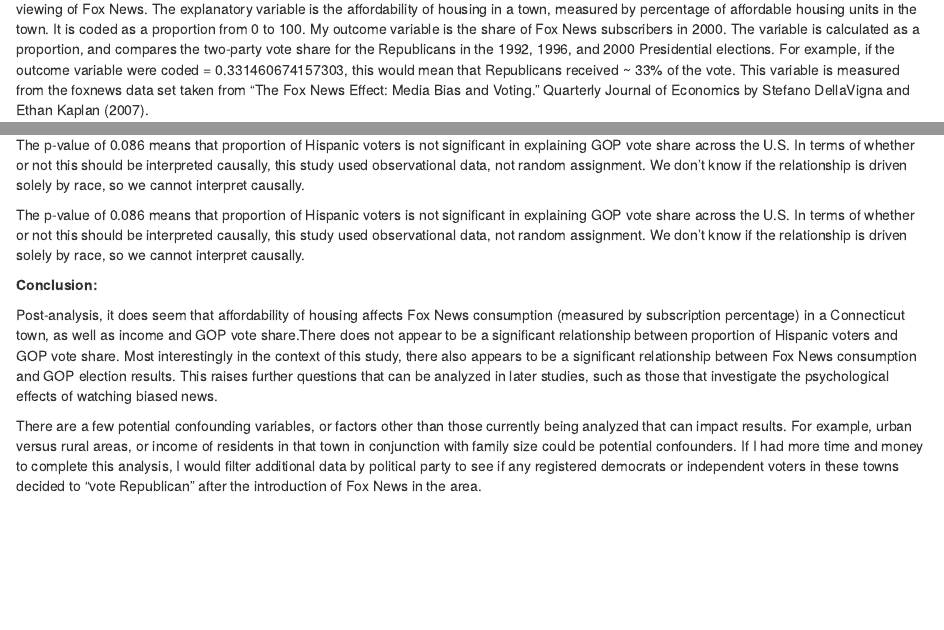
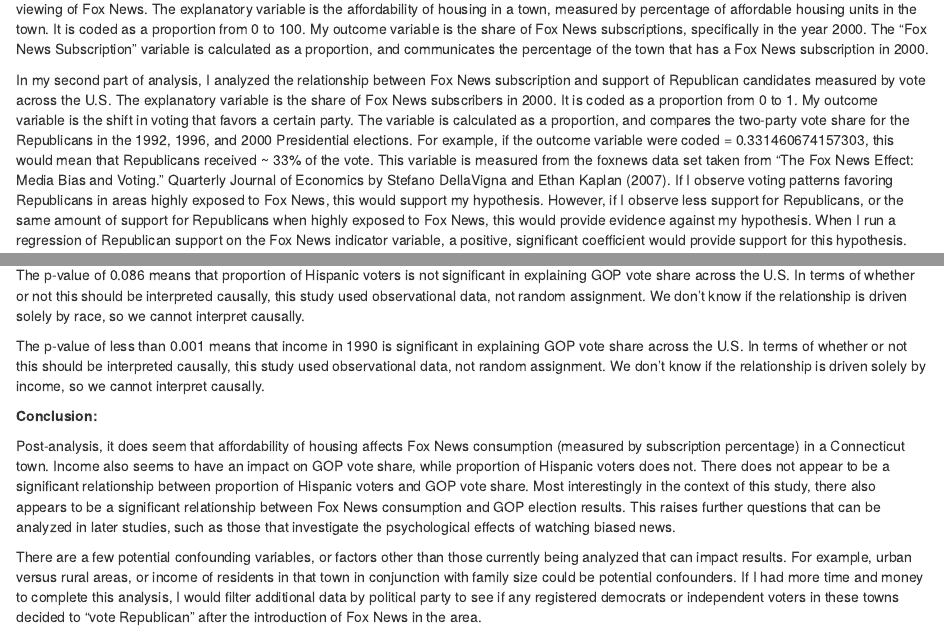
Before and after one commit to marykorab/Fox-News-and-GOP-Election-Results---Related-, an R Markdown document (index.Rmd): the page in a window 1100 px wide, from 740 px down, and a second part further down, joined at a grey line. Rendered offline with R 4.5, knitr and Pandoc, with nearby package versions; drawn as R Markdown's standard HTML page in place of the format the file asks for; some code elsewhere in the file could not run offline.

Commit message:
this is it

````diff
--- a/index.Rmd
+++ b/index.Rmd
@@ -39,9 +39,9 @@
 plot_usmap(regions = "county", include = c("CT")) + labs(title = "Connecticut") + theme(panel.background = element_rect(color = "gray", fill = "cadetblue1"))
 ```
 **Data:**
-  In my first analysis, I filtered the results by state to only analyze Connecticut's relationship between affordability of housing in a town and viewing of Fox News. The explanatory variable is the affordability of housing in a town, measured by percentage of affordable housing units in the town. It is coded as a proportion from 0 to 100. My outcome variable is the share of Fox News subscribers in 2000. The variable is calculated as a proportion, and compares the two-party vote share for the Republicans in the 1992, 1996, and 2000 Presidential elections. For example, if the outcome variable were coded = 0.331460674157303, this would mean that Republicans received  ~ 33% of the vote. This variable is measured from the foxnews data set taken from “The Fox News Effect: Media Bias and Voting.” Quarterly Journal of Economics by Stefano DellaVigna and Ethan Kaplan (2007).
+  In my first analysis, I filtered the results by state to only analyze Connecticut's relationship between affordability of housing in a town and viewing of Fox News. The explanatory variable is the affordability of housing in a town, measured by percentage of affordable housing units in the town. It is coded as a proportion from 0 to 100. My outcome variable is the share of Fox News subscriptions, specifically in the year 2000. The "Fox News Subscription" variable is calculated as a proportion, and communicates the percentage of the town that has a Fox News subscription in 2000.
 
-In my second part of analysis, I analyzed the relationship between Fox News subscription and support of Republican candidates measured by vote across the U.S. The explanatory variable is the share of Fox News subscribers in 2000. It is coded as a proportion from 0 to 1. My outcome variable is the shift in voting that favors a certain party. The variable is calculated as a proportion, and compares the two-party vote share for the Republicans in the 1992, 1996, and 2000 Presidential elections. If I observe voting patterns favoring Republicans in areas highly exposed to Fox News, this would support my hypothesis. However, if I observe less support for Republicans, or the same amount of support for Republicans when highly exposed to Fox News, this would provide evidence against my hypothesis. When I run a regression of Republican support on the Fox News indicator variable, a positive, significant coefficient would provide support for this hypothesis.
+In my second part of analysis, I analyzed the relationship between Fox News subscription and support of Republican candidates measured by vote across the U.S. The explanatory variable is the share of Fox News subscribers in 2000. It is coded as a proportion from 0 to 1. My outcome variable is the shift in voting that favors a certain party. The variable is calculated as a proportion, and compares the two-party vote share for the Republicans in the 1992, 1996, and 2000 Presidential elections. For example, if the outcome variable were coded = 0.331460674157303, this would mean that Republicans received  ~ 33% of the vote. This variable is measured from the foxnews data set taken from “The Fox News Effect: Media Bias and Voting.” Quarterly Journal of Economics by Stefano DellaVigna and Ethan Kaplan (2007). If I observe voting patterns favoring Republicans in areas highly exposed to Fox News, this would support my hypothesis. However, if I observe less support for Republicans, or the same amount of support for Republicans when highly exposed to Fox News, this would provide evidence against my hypothesis. When I run a regression of Republican support on the Fox News indicator variable, a positive, significant coefficient would provide support for this hypothesis.
 
 
 
@@ -196,10 +196,10 @@
 
 The p-value of 0.086 means that proportion of Hispanic voters is not significant in explaining GOP vote share across the U.S. In terms of whether or not this should be interpreted causally, this study used observational data, not random assignment. We don't know if the relationship is driven solely by race, so we cannot interpret causally.
 
-The p-value of 0.086 means that proportion of Hispanic voters is not significant in explaining GOP vote share across the U.S. In terms of whether or not this should be interpreted causally, this study used observational data, not random assignment. We don't know if the relationship is driven solely by race, so we cannot interpret causally.
+The p-value of less than 0.001 means that income in 1990 is significant in explaining GOP vote share across the U.S. In terms of whether or not this should be interpreted causally, this study used observational data, not random assignment. We don't know if the relationship is driven solely by income, so we cannot interpret causally.
 
 **Conclusion:**
 
-  Post-analysis, it does seem that affordability of housing affects Fox News consumption (measured by subscription percentage) in a Connecticut town, as well as income and GOP vote share.There does not appear to be a significant relationship between proportion of Hispanic voters and GOP vote share. Most interestingly in the context of this study, there also appears to be a significant relationship between Fox News consumption and GOP election results. This raises further questions that can be analyzed in later studies, such as those that investigate the psychological effects of watching biased news.
+  Post-analysis, it does seem that affordability of housing affects Fox News consumption (measured by subscription percentage) in a Connecticut town. Income also seems to have an impact on GOP vote share, while proportion of Hispanic voters does not. There does not appear to be a significant relationship between proportion of Hispanic voters and GOP vote share. Most interestingly in the context of this study, there also appears to be a significant relationship between Fox News consumption and GOP election results. This raises further questions that can be analyzed in later studies, such as those that investigate the psychological effects of watching biased news.
 
   There are a few potential confounding variables, or factors other than those currently being analyzed that can impact results. For example, urban versus rural areas, or income of residents in that town in conjunction with family size could be potential confounders. If I had more time and money to complete this analysis, I would filter additional data by political party to see if any registered democrats or independent voters in these towns decided to "vote Republican" after the introduction of Fox News in the area.
````
Also changed, not shown: index.html, index.Rmd (6 more changed lines), 4 other files.
